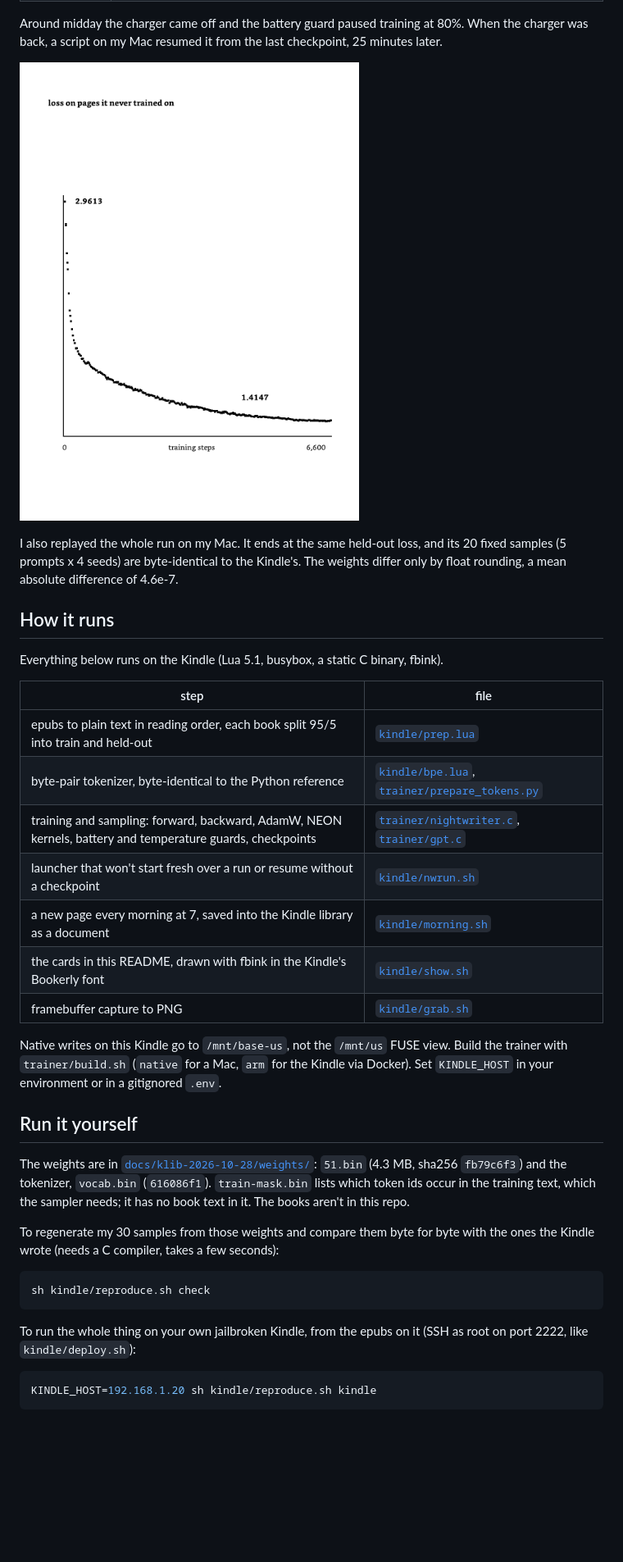
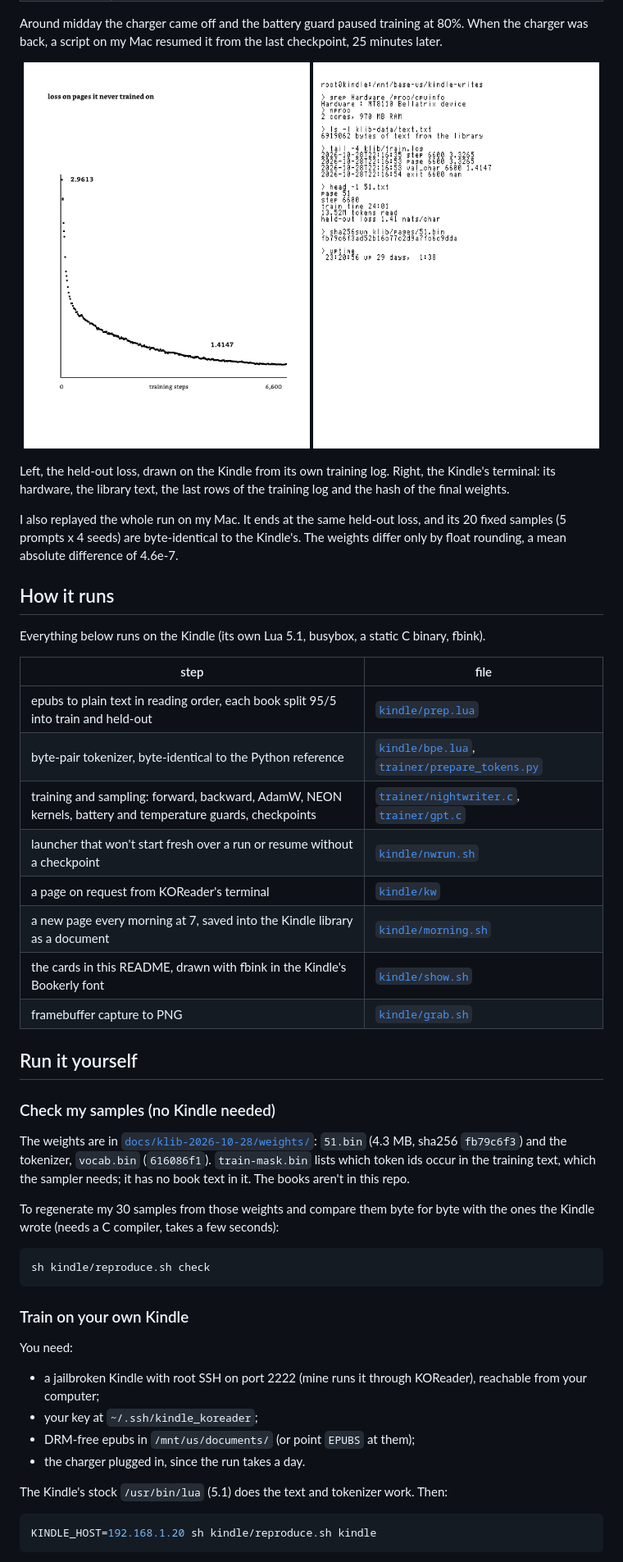
Before and after one commit to abhaymettu/kindle-writes, a Markdown page: README.md, the part around one of its changes. Shown at 82% size. Drawn GitHub-style; blank space fills up the shorter version.

````diff
--- a/README.md
+++ b/README.md
@@ -42,13 +80,18 @@ Oct 27 to 28, 2026.
 
 Around midday the charger came off and the battery guard paused training at 80%. When the charger was back, a script on my Mac resumed it from the last checkpoint, 25 minutes later.
 
-![Held-out loss during training, drawn on the Kindle](docs/klib-2026-10-28/framebuffer/07-curve.png)
+<p align="center">
+  <img src="docs/klib-2026-10-28/framebuffer/07-curve.png" width="49%" alt="Held-out loss over training, drawn on the Kindle: 2.9613 at step 0 down to 1.4147 at step 6,600">
+  <img src="docs/klib-2026-10-28/framebuffer/08-proof.png" width="49%" alt="The Kindle's terminal: hardware, the size of the library text, the end of the training log, the weights hash">
+</p>
+
+Left, the held-out loss, drawn on the Kindle from its own training log. Right, the Kindle's terminal: its hardware, the library text, the last rows of the training log and the hash of the final weights.
 
 I also replayed the whole run on my Mac. It ends at the same held-out loss, and its 20 fixed samples (5 prompts x 4 seeds) are byte-identical to the Kindle's. The weights differ only by float rounding, a mean absolute difference of 4.6e-7.
 
 ## How it runs
 
-Everything below runs on the Kindle (Lua 5.1, busybox, a static C binary, fbink).
+Everything below runs on the Kindle (its own Lua 5.1, busybox, a static C binary, fbink).
 
 | step | file |
 |---|---|
@@ -56,13 +99,14 @@ Everything below runs on the Kindle (Lua 5.1, busybox, a static C binary, fbink)
 | byte-pair tokenizer, byte-identical to the Python reference | [`kindle/bpe.lua`](kindle/bpe.lua), [`trainer/prepare_tokens.py`](trainer/prepare_tokens.py) |
 | training and sampling: forward, backward, AdamW, NEON kernels, battery and temperature guards, checkpoints | [`trainer/nightwriter.c`](trainer/nightwriter.c), [`trainer/gpt.c`](trainer/gpt.c) |
 | launcher that won't start fresh over a run or resume without a checkpoint | [`kindle/nwrun.sh`](kindle/nwrun.sh) |
+| a page on request from KOReader's terminal | [`kindle/kw`](kindle/kw) |
 | a new page every morning at 7, saved into the Kindle library as a document | [`kindle/morning.sh`](kindle/morning.sh) |
 | the cards in this README, drawn with fbink in the Kindle's Bookerly font | [`kindle/show.sh`](kindle/show.sh) |
 | framebuffer capture to PNG | [`kindle/grab.sh`](kindle/grab.sh) |
 
-Native writes on this Kindle go to `/mnt/base-us`, not the `/mnt/us` FUSE view. Build the trainer with `trainer/build.sh` (`native` for a Mac, `arm` for the Kindle via Docker). Set `KINDLE_HOST` in your environment or in a gitignored `.env`.
+## Run it yourself
 
-## Run it yourself
+### Check my samples (no Kindle needed)
 
 The weights are in [`docs/klib-2026-10-28/weights/`](docs/klib-2026-10-28/weights/): `51.bin` (4.3 MB, sha256 `fb79c6f3`) and the tokenizer, `vocab.bin` (`616086f1`). `train-mask.bin` lists which token ids occur in the training text, which the sampler needs; it has no book text in it. The books aren't in this repo.
 
@@ -72,7 +116,15 @@ To regenerate my 30 samples from those weights and compare them byte for byte wi
 sh kindle/reproduce.sh check
 ```
 
-To run the whole thing on your own jailbroken Kindle, from the epubs on it (SSH as root on port 2222, like `kindle/deploy.sh`):
+### Train on your own Kindle
+
+You need:
+- a jailbroken Kindle with root SSH on port 2222 (mine runs it through KOReader), reachable from your computer;
+- your key at `~/.ssh/kindle_koreader`;
+- DRM-free epubs in `/mnt/us/documents/` (or point `EPUBS` at them);
+- the charger plugged in, since the run takes a day.
+
+The Kindle's stock `/usr/bin/lua` (5.1) does the text and tokenizer work. Then:
 
 ```sh
 KINDLE_HOST=192.168.1.20 sh kindle/reproduce.sh kindle
````
Also changed, not shown: other parts of README.md (+48 -10 lines), AGENTS.md (added, +46 -0 lines), docs/klib-2026-10-28/framebuffer/09-kw.png (added), docs/klib-2026-10-28/photos/PHOTO-SLOT-hero.png (deleted), 1 other file.
